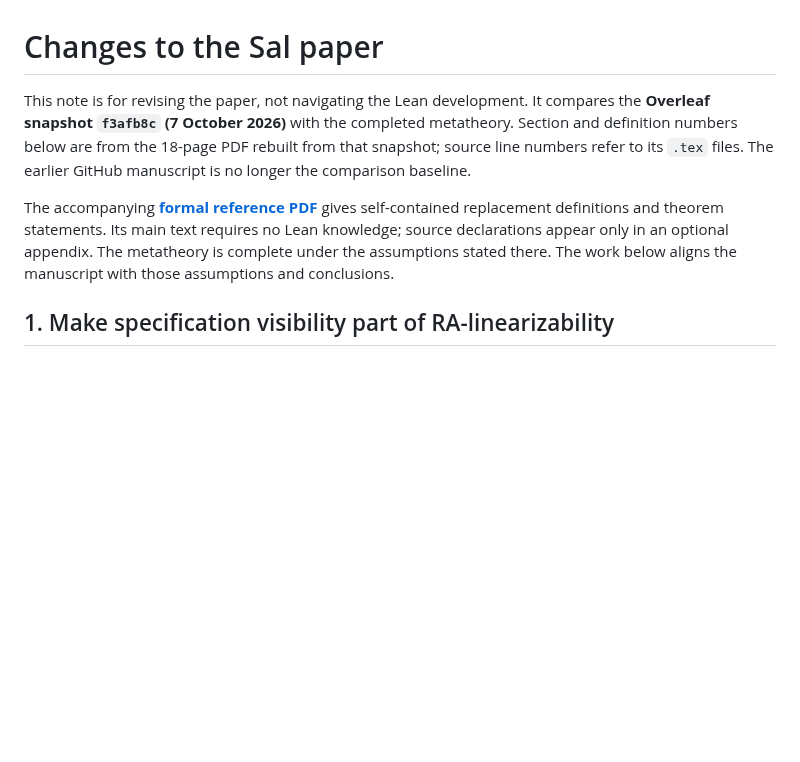
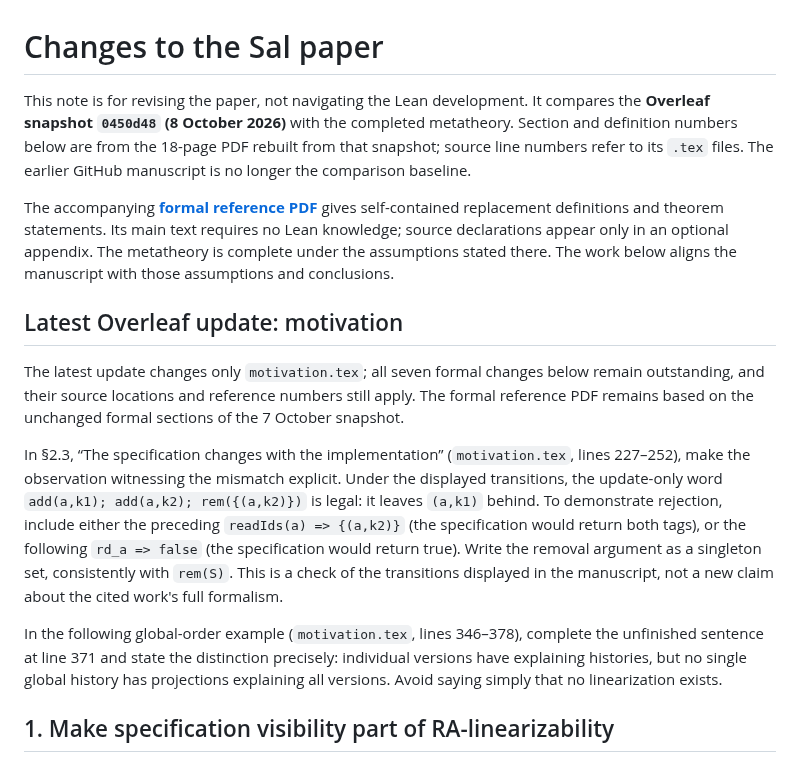
Before and after one commit to fplaunchpad/sal, a Markdown page: docs/paper1-formalism-reconciliation.md, the part around the change. Rendered like a GitHub page; blank space fills up the shorter version.

Commit message:
Reconcile October 8 Overleaf motivation updates

```diff
--- a/docs/paper1-formalism-reconciliation.md
+++ b/docs/paper1-formalism-reconciliation.md
@@ -1,7 +1,7 @@
 # Changes to the Sal paper
 
 This note is for revising the paper, not navigating the Lean development.
-It compares the **Overleaf snapshot `f3afb8c` (7 October 2026)** with the
+It compares the **Overleaf snapshot `0450d48` (8 October 2026)** with the
 completed metatheory. Section and definition numbers below are from the
 18-page PDF rebuilt from that snapshot; source line numbers refer to its `.tex`
 files. The earlier GitHub manuscript is no longer the comparison baseline.
@@ -11,6 +11,30 @@ gives self-contained replacement definitions and theorem statements. Its main
 text requires no Lean knowledge; source declarations appear only in an optional
 appendix. The metatheory is complete under the assumptions stated there.
 The work below aligns the manuscript with those assumptions and conclusions.
+
+## Latest Overleaf update: motivation
+
+The latest update changes only `motivation.tex`; all seven formal changes below
+remain outstanding, and their source locations and reference numbers still apply.
+The formal reference PDF remains based on the unchanged formal sections of the
+7 October snapshot.
+
+In §2.3, “The specification changes with the implementation”
+(`motivation.tex`, lines 227–252), make the observation witnessing the mismatch
+explicit. Under the displayed transitions, the update-only word
+`add(a,k1); add(a,k2); rem({(a,k2)})` is legal: it leaves `(a,k1)` behind.
+To demonstrate rejection, include either the preceding
+`readIds(a) => {(a,k2)}` (the specification would return both tags), or the
+following `rd_a => false` (the specification would return true). Write the
+removal argument as a singleton set, consistently with `rem(S)`.
+This is a check of the transitions displayed in the manuscript, not a new claim
+about the cited work's full formalism.
+
+In the following global-order example (`motivation.tex`, lines 346–378),
+complete the unfinished sentence at line 371 and state the distinction precisely:
+individual versions have explaining histories, but no single global history has
+projections explaining all versions. Avoid saying simply that no linearization
+exists.
 
 ## 1. Make specification visibility part of RA-linearizability
 
```
